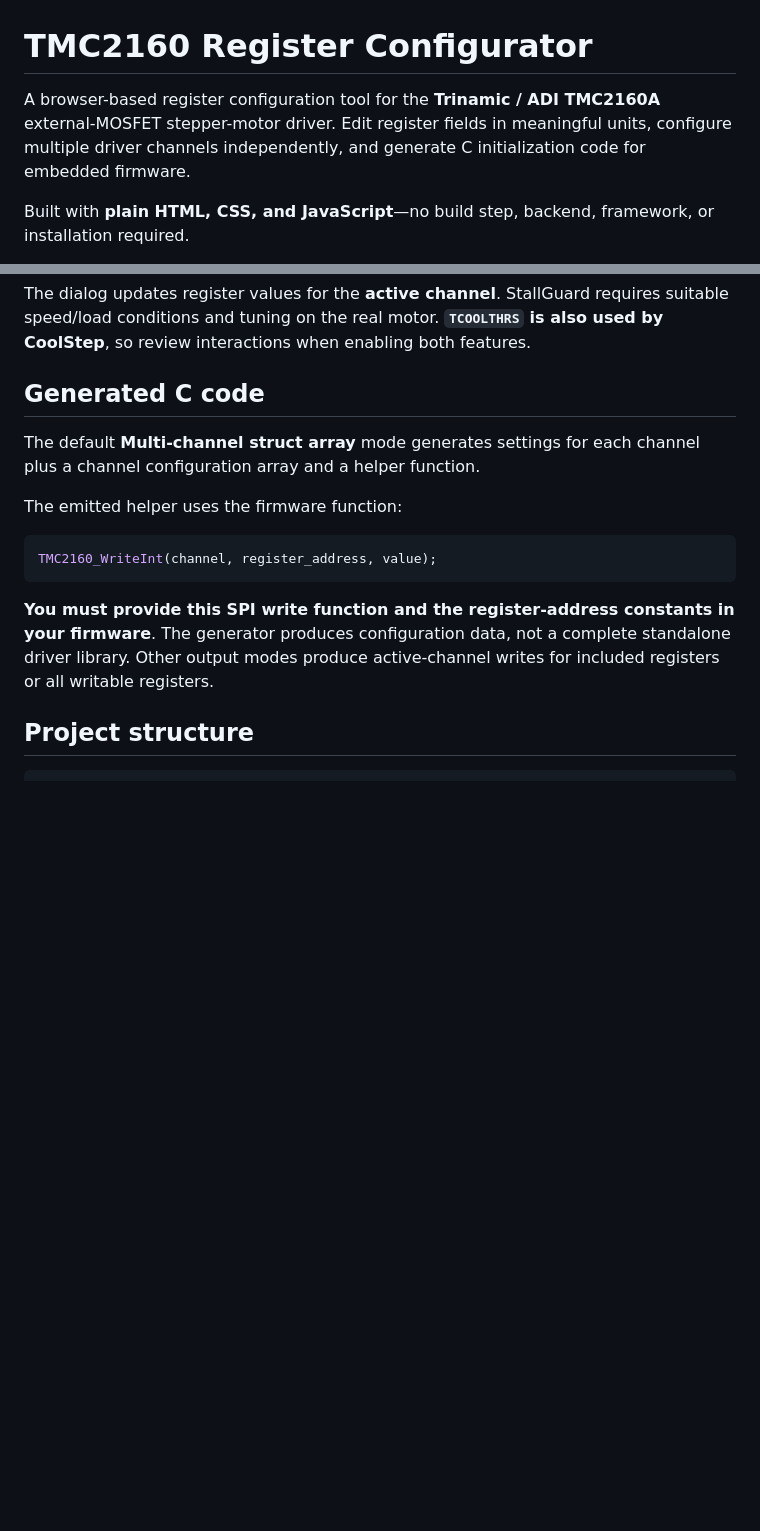
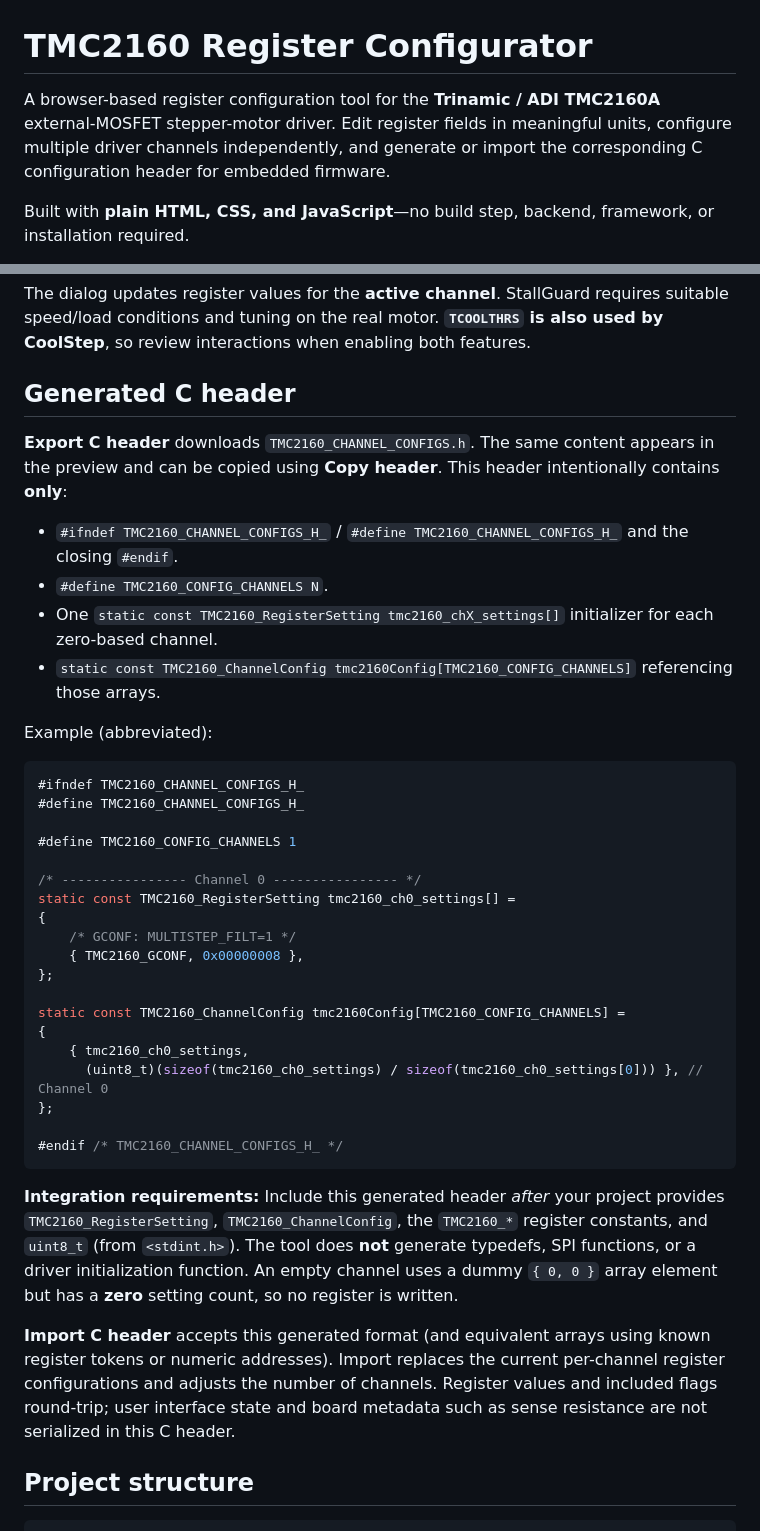
Before and after one commit to parsamalekpour/TMC2160-Register-Configurator, a Markdown page: README.md, 2 parts joined by grey strips. Drawn GitHub-style; blank space fills up the shorter version.

Commit message:
docs: document C header import/export and firmware integration

````diff
--- a/README.md
+++ b/README.md
@@ -1,6 +1,6 @@
 # TMC2160 Register Configurator
 
-A browser-based register configuration tool for the **Trinamic / ADI TMC2160A** external-MOSFET stepper-motor driver. Edit register fields in meaningful units, configure multiple driver channels independently, and generate C initialization code for embedded firmware.
+A browser-based register configuration tool for the **Trinamic / ADI TMC2160A** external-MOSFET stepper-motor driver. Edit register fields in meaningful units, configure multiple driver channels independently, and generate or import the corresponding C configuration header for embedded firmware.
 
 Built with **plain HTML, CSS, and JavaScript**—no build step, backend, framework, or installation required.
 
@@ -72,17 +72,42 @@ Select a channel and open **StallGuard Setup** to adjust:
 
 The dialog updates register values for the **active channel**. StallGuard requires suitable speed/load conditions and tuning on the real motor. **`TCOOLTHRS` is also used by CoolStep**, so review interactions when enabling both features.
 
-## Generated C code
+## Generated C header
 
-The default **Multi-channel struct array** mode generates settings for each channel plus a channel configuration array and a helper function.
+**Export C header** downloads `TMC2160_CHANNEL_CONFIGS.h`. The same content appears in the preview and can be copied using **Copy header**. This header intentionally contains **only**:
 
-The emitted helper uses the firmware function:
+- `#ifndef TMC2160_CHANNEL_CONFIGS_H_` / `#define TMC2160_CHANNEL_CONFIGS_H_` and the closing `#endif`.
+- `#define TMC2160_CONFIG_CHANNELS N`.
+- One `static const TMC2160_RegisterSetting tmc2160_chX_settings[]` initializer for each zero-based channel.
+- `static const TMC2160_ChannelConfig tmc2160Config[TMC2160_CONFIG_CHANNELS]` referencing those arrays.
+
+Example (abbreviated):
 
 ```c
-TMC2160_WriteInt(channel, register_address, value);
+#ifndef TMC2160_CHANNEL_CONFIGS_H_
+#define TMC2160_CHANNEL_CONFIGS_H_
+
+#define TMC2160_CONFIG_CHANNELS 1
+
+/* ---------------- Channel 0 ---------------- */
+static const TMC2160_RegisterSetting tmc2160_ch0_settings[] =
+{
+    /* GCONF: MULTISTEP_FILT=1 */
+    { TMC2160_GCONF, 0x00000008 },
+};
+
+static const TMC2160_ChannelConfig tmc2160Config[TMC2160_CONFIG_CHANNELS] =
+{
+    { tmc2160_ch0_settings,
+      (uint8_t)(sizeof(tmc2160_ch0_settings) / sizeof(tmc2160_ch0_settings[0])) }, // Channel 0
+};
+
+#endif /* TMC2160_CHANNEL_CONFIGS_H_ */
 ```
 
-**You must provide this SPI write function and the register-address constants in your firmware**. The generator produces configuration data, not a complete standalone driver library. Other output modes produce active-channel writes for included registers or all writable registers.
+**Integration requirements:** Include this generated header *after* your project provides `TMC2160_RegisterSetting`, `TMC2160_ChannelConfig`, the `TMC2160_*` register constants, and `uint8_t` (from `<stdint.h>`). The tool does **not** generate typedefs, SPI functions, or a driver initialization function. An empty channel uses a dummy `{ 0, 0 }` array element but has a **zero** setting count, so no register is written.
+
+**Import C header** accepts this generated format (and equivalent arrays using known register tokens or numeric addresses). Import replaces the current per-channel register configurations and adjusts the number of channels. Register values and included flags round-trip; user interface state and board metadata such as sense resistance are not serialized in this C header.
 
 ## Project structure
 
````
Also changed, not shown: other parts of README.md (+7 -7 lines).
